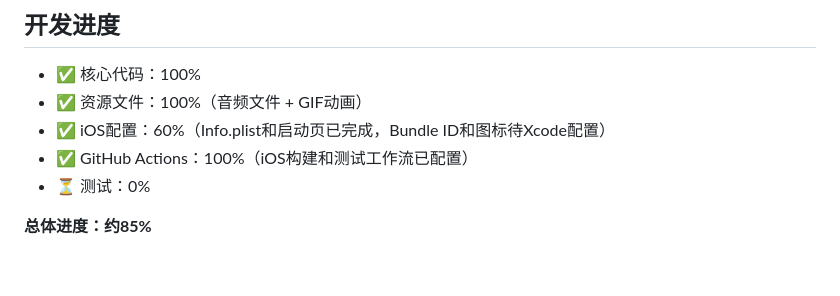
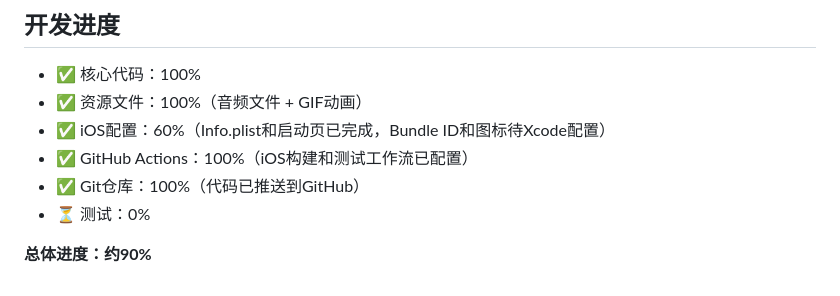
Before and after one commit to szqjl/EmomeIOS, a Markdown page: 开发检查清单.md, the part around the change. Rendered like a GitHub page.

```diff
--- a/开发检查清单.md
+++ b/开发检查清单.md
@@ -123,6 +123,7 @@
 - ✅ 资源文件：100%（音频文件 + GIF动画）
 - ✅ iOS配置：60%（Info.plist和启动页已完成，Bundle ID和图标待Xcode配置）
 - ✅ GitHub Actions：100%（iOS构建和测试工作流已配置）
+- ✅ Git仓库：100%（代码已推送到GitHub）
 - ⏳ 测试：0%
 
-**总体进度：约85%**
+**总体进度：约90%**
```
Also changed, not shown: 部署完成说明.md (added, +212 -0 lines).
